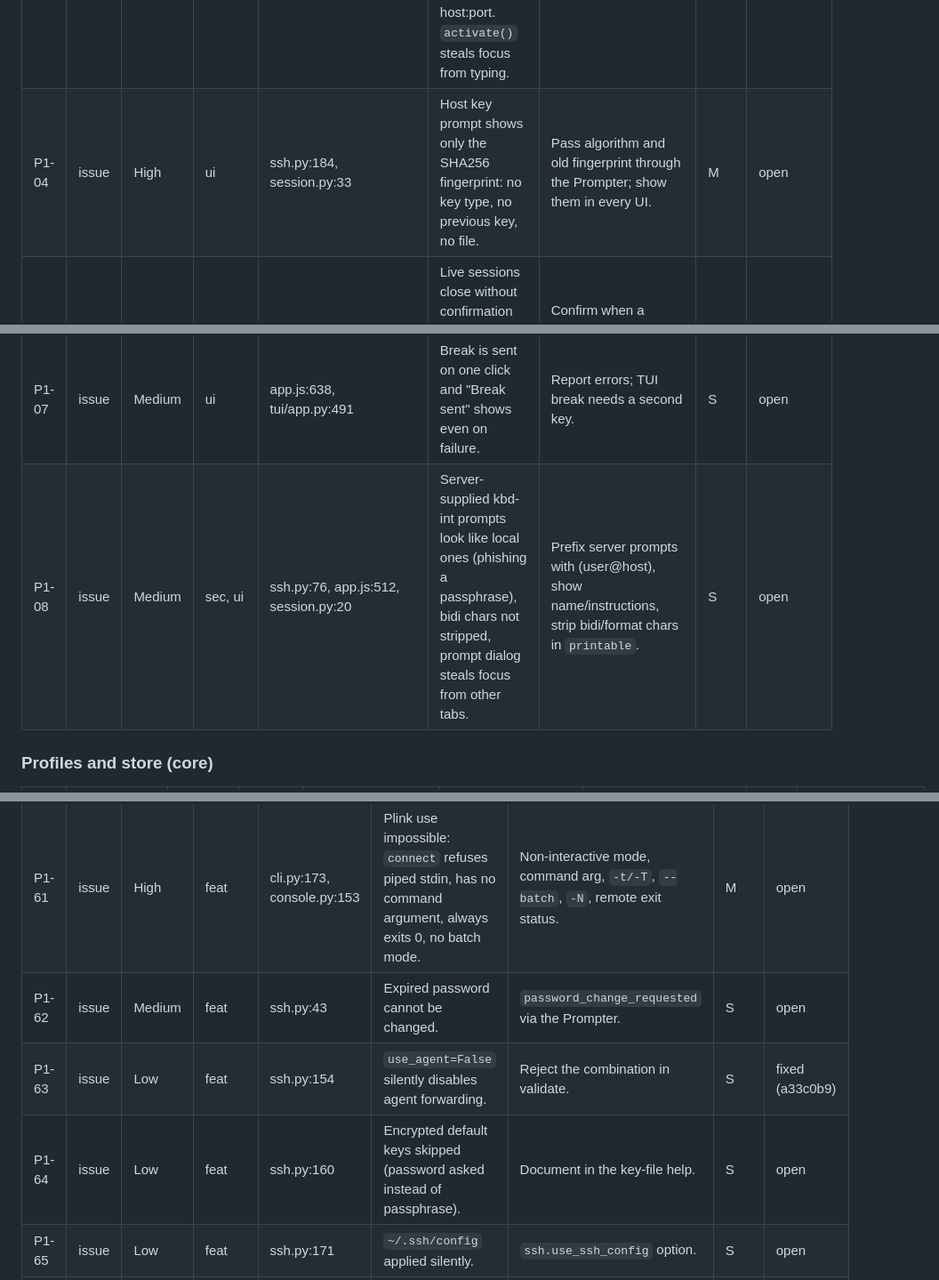
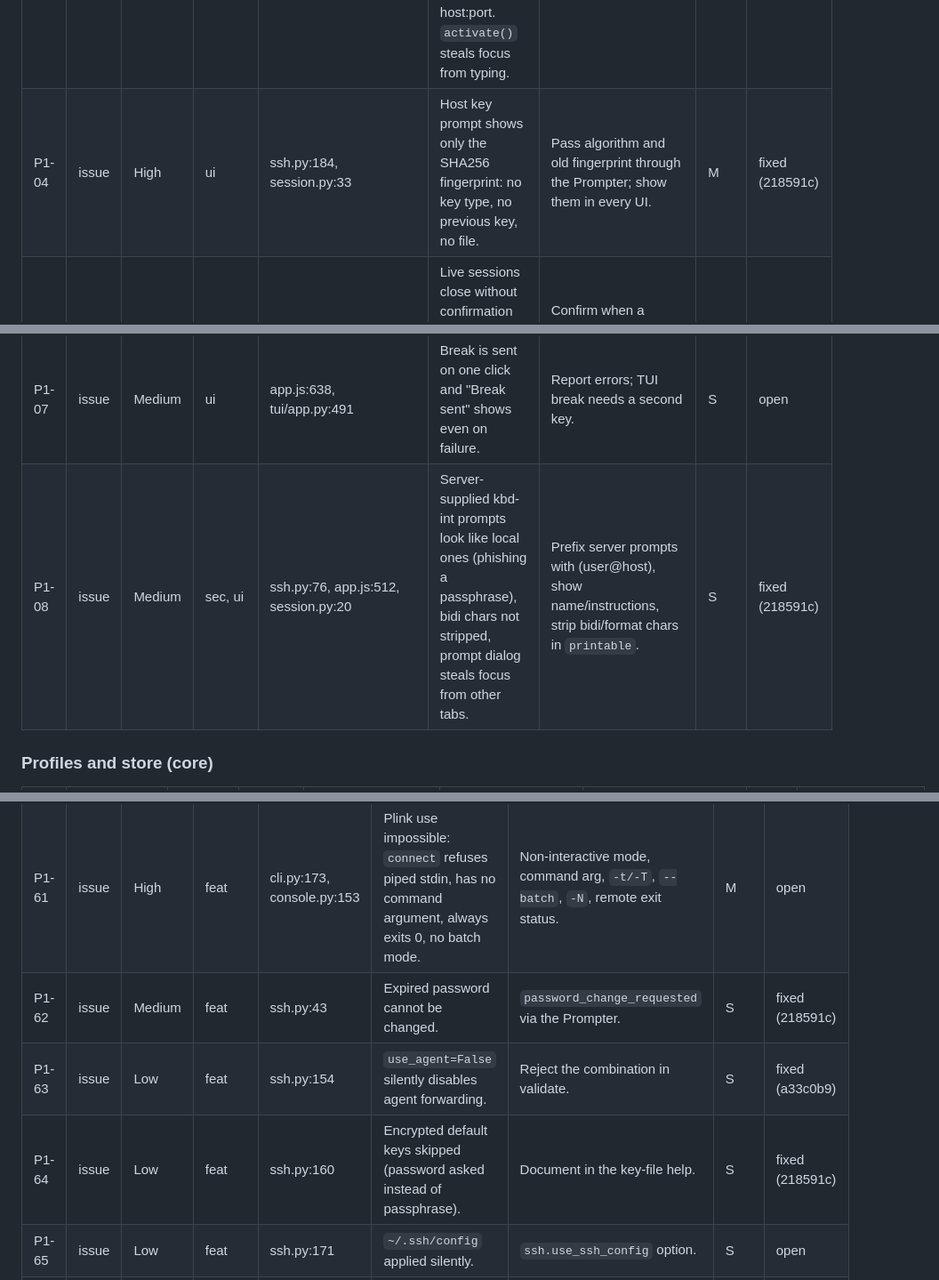
Before and after one commit to xavilach/termdeck, a Markdown page: .claude/review/findings.md, 3 parts joined by grey strips. Shown at 89% size. GitHub-like rendering.

```diff
--- a/.claude/review/findings.md
+++ b/.claude/review/findings.md
@@ -16,11 +16,11 @@ PuTTY options are issues, not improvements: REQUIREMENTS.md asks for every PuTTY
 | P1-01 | issue | Critical | ui | web/static/index.html:92, app.js:376 | Enter in the password prompt submits the first button (Cancel): login is aborted. | Cancel is `type="button"`; form submit means OK. | S | fixed (b782d71) |
 | P1-02 | issue | Critical | ui | index.html:80, app.js:816 | Enter in any profile editor field submits as Cancel and discards the edits. | Same pattern: Enter saves, Cancel is a plain button. | S | fixed (b782d71) |
 | P1-03 | issue | High | sec, ui | app.js:395, 513-527 | Changed-host-key dialog focuses "Trust new key"; one stray Enter trusts an attacker's key. Message omits host:port. `activate()` steals focus from typing. | Focus Cancel on danger dialogs, delay enabling the danger button, show host:port. | S | fixed (b782d71) |
-| P1-04 | issue | High | ui | ssh.py:184, session.py:33 | Host key prompt shows only the SHA256 fingerprint: no key type, no previous key, no file. | Pass algorithm and old fingerprint through the Prompter; show them in every UI. | M | open |
+| P1-04 | issue | High | ui | ssh.py:184, session.py:33 | Host key prompt shows only the SHA256 fingerprint: no key type, no previous key, no file. | Pass algorithm and old fingerprint through the Prompter; show them in every UI. | M | fixed (218591c) |
 | P1-05 | issue | High | ui, feat | app.js:581,600,854; tui/app.py:483-510; gui.py | Live sessions close without confirmation (tab close, Ctrl+Shift+W, TUI w/q/Ctrl+Q, window close). PuTTY WarnOnClose. | Confirm when a connected session would close, in every UI; `confirm_close=True` in the GUI. | M | open |
 | P1-06 | issue | Medium | ui | app.js:337, tui/app.py:258 | Esc/Cancel discards profile edits without asking. | Compare with a snapshot; ask "Discard changes?". | S | open |
 | P1-07 | issue | Medium | ui | app.js:638, tui/app.py:491 | Break is sent on one click and "Break sent" shows even on failure. | Report errors; TUI break needs a second key. | S | open |
-| P1-08 | issue | Medium | sec, ui | ssh.py:76, app.js:512, session.py:20 | Server-supplied kbd-int prompts look like local ones (phishing a passphrase), bidi chars not stripped, prompt dialog steals focus from other tabs. | Prefix server prompts with (user@host), show name/instructions, strip bidi/format chars in `printable`. | S | open |
+| P1-08 | issue | Medium | sec, ui | ssh.py:76, app.js:512, session.py:20 | Server-supplied kbd-int prompts look like local ones (phishing a passphrase), bidi chars not stripped, prompt dialog steals focus from other tabs. | Prefix server prompts with (user@host), show name/instructions, strip bidi/format chars in `printable`. | S | fixed (218591c) |
 
 ### Profiles and store (core)
 
@@ -88,9 +88,9 @@ PuTTY options are issues, not improvements: REQUIREMENTS.md asks for every PuTTY
 |---|---|---|---|---|---|---|---|---|
 | P1-60 | issue | High | feat | ssh.py | Proxy settings missing (SOCKS4/5, HTTP CONNECT, local proxy command, exclude list, proxy DNS). | `ssh.proxy_*` options; asyncssh `tunnel=` connector / `proxy_command`. | M | open |
 | P1-61 | issue | High | feat | cli.py:173, console.py:153 | Plink use impossible: `connect` refuses piped stdin, has no command argument, always exits 0, no batch mode. | Non-interactive mode, command arg, `-t/-T`, `--batch`, `-N`, remote exit status. | M | open |
-| P1-62 | issue | Medium | feat | ssh.py:43 | Expired password cannot be changed. | `password_change_requested` via the Prompter. | S | open |
+| P1-62 | issue | Medium | feat | ssh.py:43 | Expired password cannot be changed. | `password_change_requested` via the Prompter. | S | fixed (218591c) |
 | P1-63 | issue | Low | feat | ssh.py:154 | `use_agent=False` silently disables agent forwarding. | Reject the combination in validate. | S | fixed (a33c0b9) |
-| P1-64 | issue | Low | feat | ssh.py:160 | Encrypted default keys skipped (password asked instead of passphrase). | Document in the key-file help. | S | open |
+| P1-64 | issue | Low | feat | ssh.py:160 | Encrypted default keys skipped (password asked instead of passphrase). | Document in the key-file help. | S | fixed (218591c) |
 | P1-65 | issue | Low | feat | ssh.py:171 | `~/.ssh/config` applied silently. | `ssh.use_ssh_config` option. | S | open |
 | P1-66 | issue | Medium | feat | ssh.py | `NoPTY` and `SshNoShell` not reachable from TUI/web (forwards-only session). | `ssh.allocate_pty`, `ssh.no_shell`. | S | open |
 | P1-67 | issue | Low | feat | ssh.py | Connection sharing missing. | `ssh.share_connection`. | L | open |
```
Also changed, not shown: other parts of .claude/review/findings.md (+47 -47 lines).
